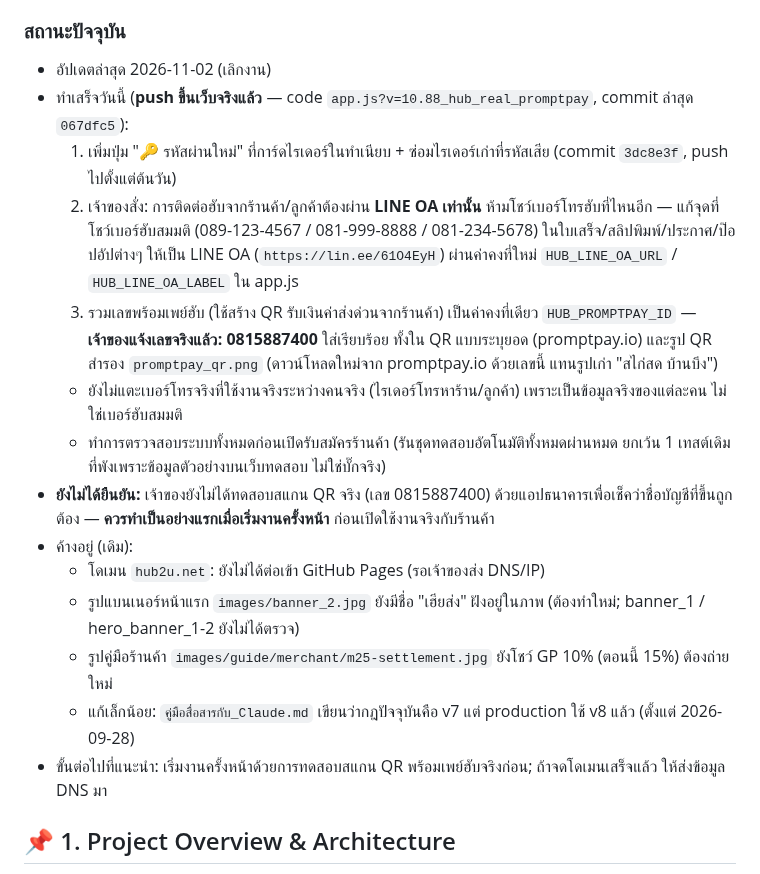
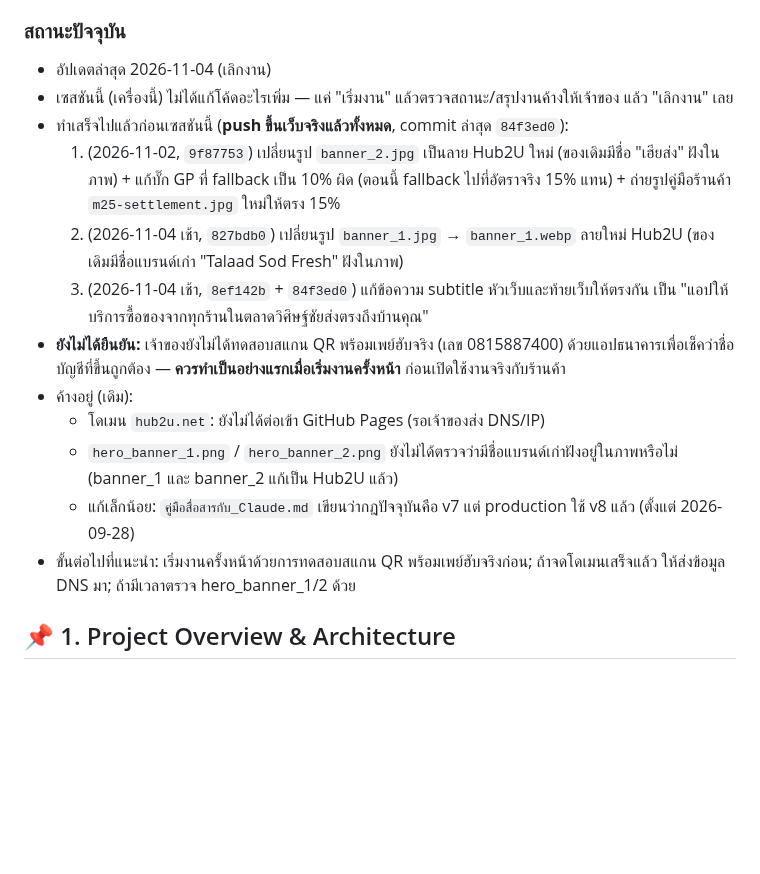
Before and after one commit to pisaen666/hsong, a Markdown page: CLAUDE.md, the part around the change. GitHub-like rendering; blank space fills up the shorter version.

Commit message:
docs: update CLAUDE.md status at end of day (2026-11-04)
No code changes this session - reviewed status on start, confirmed
banner_1/banner_2 rebrand and header/footer text fixes from earlier
today are live, then ended the session.

Co-Authored-By: Claude Sonnet 5 <noreply@anthropic.com>

```diff
--- a/CLAUDE.md
+++ b/CLAUDE.md
@@ -7,20 +7,18 @@
 - ประวัติแชทกับ Claude ไม่ตามไปอีกเครื่อง ดังนั้นสิ่งที่ตกลงกันไว้ต้องเขียนลงไฟล์นี้ก่อน push เสมอ
 
 ### สถานะปัจจุบัน
-- อัปเดตล่าสุด 2026-11-02 (เลิกงาน)
-- ทำเสร็จวันนี้ (**push ขึ้นเว็บจริงแล้ว** — code `app.js?v=10.88_hub_real_promptpay`, commit ล่าสุด `067dfc5`):
-  1. เพิ่มปุ่ม "🔑 รหัสผ่านใหม่" ที่การ์ดไรเดอร์ในทำเนียบ + ซ่อมไรเดอร์เก่าที่รหัสเสีย (commit `3dc8e3f`, push ไปตั้งแต่ต้นวัน)
-  2. เจ้าของสั่ง: การติดต่อฮับจากร้านค้า/ลูกค้าต้องผ่าน **LINE OA เท่านั้น** ห้ามโชว์เบอร์โทรฮับที่ไหนอีก — แก้จุดที่โชว์เบอร์ฮับสมมติ (089-123-4567 / 081-999-8888 / 081-234-5678) ในใบเสร็จ/สลิปพิมพ์/ประกาศ/ป๊อปอัปต่างๆ ให้เป็น LINE OA (`https://lin.ee/61O4EyH`) ผ่านค่าคงที่ใหม่ `HUB_LINE_OA_URL` / `HUB_LINE_OA_LABEL` ใน app.js
-  3. รวมเลขพร้อมเพย์ฮับ (ใช้สร้าง QR รับเงินค่าส่งด่วนจากร้านค้า) เป็นค่าคงที่เดียว `HUB_PROMPTPAY_ID` — **เจ้าของแจ้งเลขจริงแล้ว: 0815887400** ใส่เรียบร้อย ทั้งใน QR แบบระบุยอด (promptpay.io) และรูป QR สำรอง `promptpay_qr.png` (ดาวน์โหลดใหม่จาก promptpay.io ด้วยเลขนี้ แทนรูปเก่า "สไก่สด บ้านบึง")
-  - ยังไม่แตะเบอร์โทรจริงที่ใช้งานจริงระหว่างคนจริง (ไรเดอร์โทรหาร้าน/ลูกค้า) เพราะเป็นข้อมูลจริงของแต่ละคน ไม่ใช่เบอร์ฮับสมมติ
-  - ทำการตรวจสอบระบบทั้งหมดก่อนเปิดรับสมัครร้านค้า (รันชุดทดสอบอัตโนมัติทั้งหมดผ่านหมด ยกเว้น 1 เทสต์เดิมที่พังเพราะข้อมูลตัวอย่างบนเว็บทดสอบ ไม่ใช่บั๊กจริง)
-- **ยังไม่ได้ยืนยัน:** เจ้าของยังไม่ได้ทดสอบสแกน QR จริง (เลข 0815887400) ด้วยแอปธนาคารเพื่อเช็คว่าชื่อบัญชีที่ขึ้นถูกต้อง — **ควรทำเป็นอย่างแรกเมื่อเริ่มงานครั้งหน้า** ก่อนเปิดใช้งานจริงกับร้านค้า
+- อัปเดตล่าสุด 2026-11-04 (เลิกงาน)
+- เซสชันนี้ (เครื่องนี้) ไม่ได้แก้โค้ดอะไรเพิ่ม — แค่ "เริ่มงาน" แล้วตรวจสถานะ/สรุปงานค้างให้เจ้าของ แล้ว "เลิกงาน" เลย
+- ทำเสร็จไปแล้วก่อนเซสชันนี้ (**push ขึ้นเว็บจริงแล้วทั้งหมด**, commit ล่าสุด `84f3ed0`):
+  1. (2026-11-02, `9f87753`) เปลี่ยนรูป `banner_2.jpg` เป็นลาย Hub2U ใหม่ (ของเดิมมีชื่อ "เฮียส่ง" ฝังในภาพ) + แก้บั๊ก GP ที่ fallback เป็น 10% ผิด (ตอนนี้ fallback ไปที่อัตราจริง 15% แทน) + ถ่ายรูปคู่มือร้านค้า `m25-settlement.jpg` ใหม่ให้ตรง 15%
+  2. (2026-11-04 เช้า, `827bdb0`) เปลี่ยนรูป `banner_1.jpg` → `banner_1.webp` ลายใหม่ Hub2U (ของเดิมมีชื่อแบรนด์เก่า "Talaad Sod Fresh" ฝังในภาพ)
+  3. (2026-11-04 เช้า, `8ef142b` + `84f3ed0`) แก้ข้อความ subtitle หัวเว็บและท้ายเว็บให้ตรงกัน เป็น "แอปให้บริการซื้อของจากทุกร้านในตลาดวิศิษฐ์ชัยส่งตรงถึงบ้านคุณ"
+- **ยังไม่ได้ยืนยัน:** เจ้าของยังไม่ได้ทดสอบสแกน QR พร้อมเพย์ฮับจริง (เลข 0815887400) ด้วยแอปธนาคารเพื่อเช็คว่าชื่อบัญชีที่ขึ้นถูกต้อง — **ควรทำเป็นอย่างแรกเมื่อเริ่มงานครั้งหน้า** ก่อนเปิดใช้งานจริงกับร้านค้า
 - ค้างอยู่ (เดิม):
   - โดเมน `hub2u.net`: ยังไม่ได้ต่อเข้า GitHub Pages (รอเจ้าของส่ง DNS/IP)
-  - รูปแบนเนอร์หน้าแรก `images/banner_2.jpg` ยังมีชื่อ "เฮียส่ง" ฝังอยู่ในภาพ (ต้องทำใหม่; banner_1 / hero_banner_1-2 ยังไม่ได้ตรวจ)
-  - รูปคู่มือร้านค้า `images/guide/merchant/m25-settlement.jpg` ยังโชว์ GP 10% (ตอนนี้ 15%) ต้องถ่ายใหม่
+  - `hero_banner_1.png` / `hero_banner_2.png` ยังไม่ได้ตรวจว่ามีชื่อแบรนด์เก่าฝังอยู่ในภาพหรือไม่ (banner_1 และ banner_2 แก้เป็น Hub2U แล้ว)
   - แก้เล็กน้อย: `คู่มือสื่อสารกับ_Claude.md` เขียนว่ากฎปัจจุบันคือ v7 แต่ production ใช้ v8 แล้ว (ตั้งแต่ 2026-09-28)
-- ขั้นต่อไปที่แนะนำ: เริ่มงานครั้งหน้าด้วยการทดสอบสแกน QR พร้อมเพย์ฮับจริงก่อน; ถ้าจดโดเมนเสร็จแล้ว ให้ส่งข้อมูล DNS มา
+- ขั้นต่อไปที่แนะนำ: เริ่มงานครั้งหน้าด้วยการทดสอบสแกน QR พร้อมเพย์ฮับจริงก่อน; ถ้าจดโดเมนเสร็จแล้ว ให้ส่งข้อมูล DNS มา; ถ้ามีเวลาตรวจ hero_banner_1/2 ด้วย
 
 ## 📌 1. Project Overview & Architecture
 - **Type**: Single Page Application (SPA) for community fresh market delivery.
```
